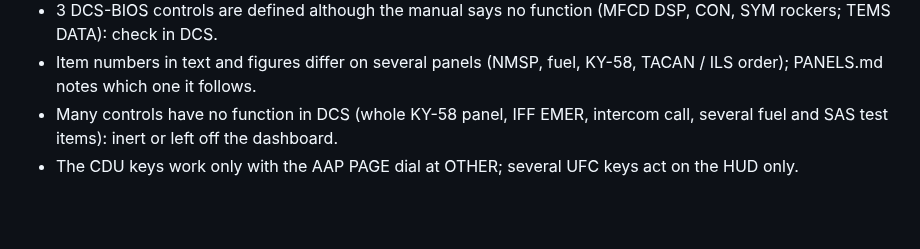
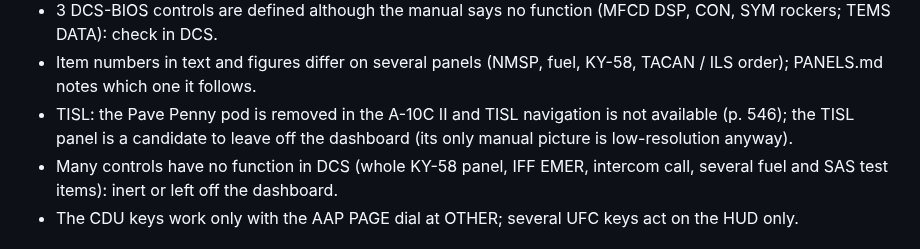
Before and after one commit to AlexanderHultsch/DCS-Dashboard, a Markdown page: docs/A10C/RESEARCH.md, the part around the change. GitHub-like rendering; blank space fills up the shorter version.

```diff
--- a/docs/A10C/RESEARCH.md
+++ b/docs/A10C/RESEARCH.md
@@ -34,6 +34,7 @@ From the manual and the DCS-BIOS mapping, to settle in DCS (phase 7):
 - 13 cold-start steps name an MFCD OSB or CDU line select key without its number (BIOS.md, Cold start coverage).
 - 3 DCS-BIOS controls are defined although the manual says no function (MFCD DSP, CON, SYM rockers; TEMS DATA): check in DCS.
 - Item numbers in text and figures differ on several panels (NMSP, fuel, KY-58, TACAN / ILS order); PANELS.md notes which one it follows.
+- TISL: the Pave Penny pod is removed in the A-10C II and TISL navigation is not available (p. 546); the TISL panel is a candidate to leave off the dashboard (its only manual picture is low-resolution anyway).
 - Many controls have no function in DCS (whole KY-58 panel, IFF EMER, intercom call, several fuel and SAS test items): inert or left off the dashboard.
 - The CDU keys work only with the AAP PAGE dial at OTHER; several UFC keys act on the HUD only.
 
```
Also changed, not shown: docs/A10C/PICTURES.md (+34 -0 lines).
